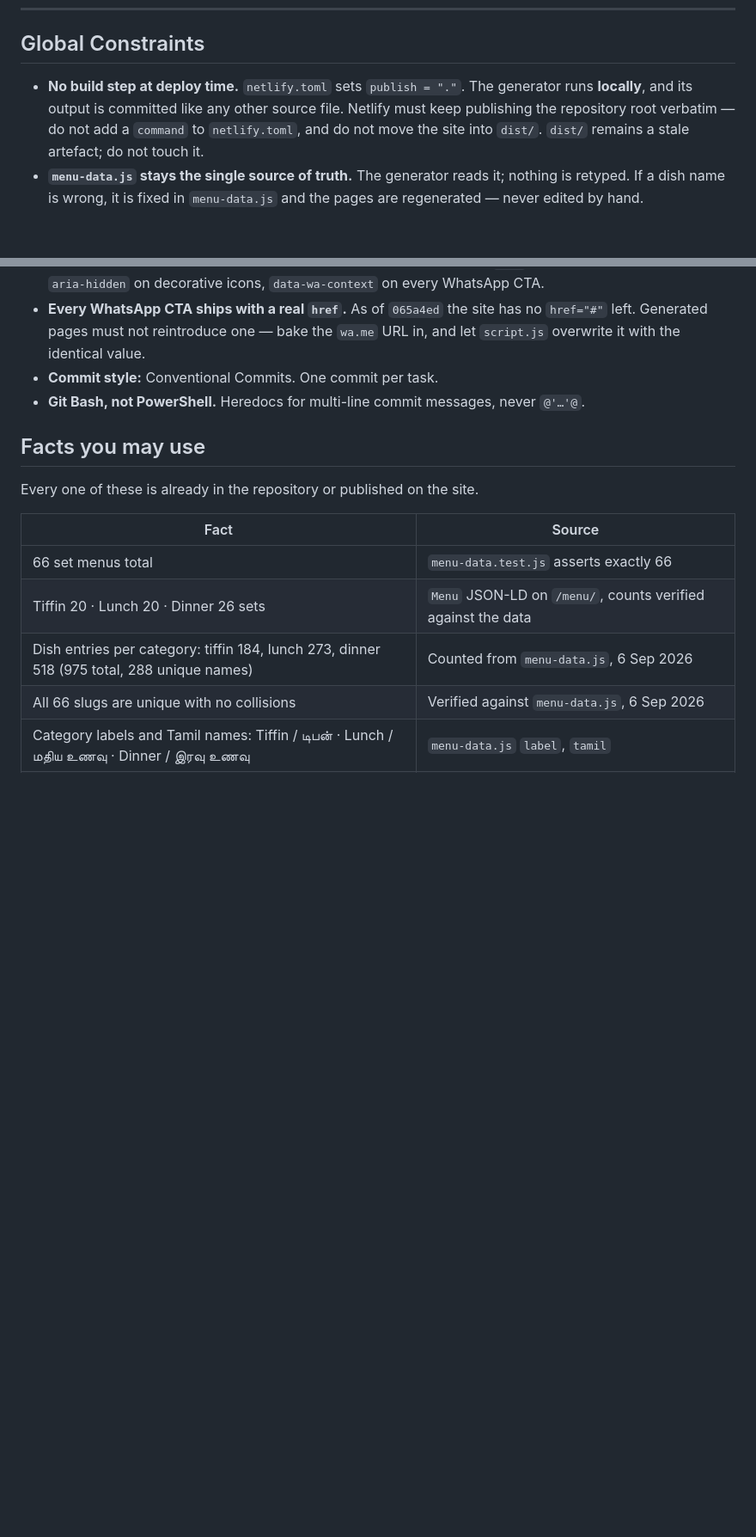
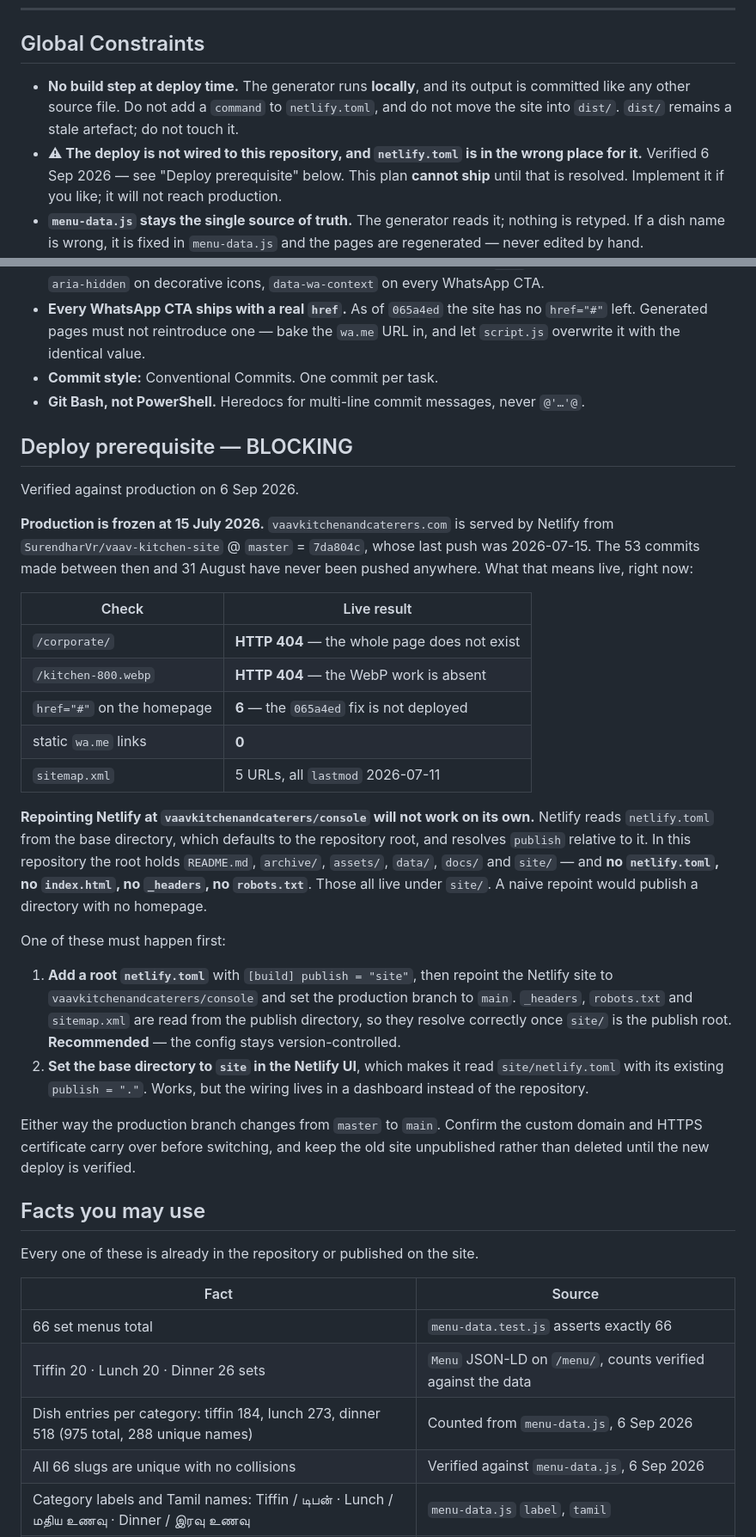
Before and after one commit to vaavkitchenandcaterers/console, a Markdown page: site/docs/2026-09-06-menu-crawlability-plan.md, 2 parts joined by grey strips. Shown at 86% size. GitHub-like rendering; blank space fills up the shorter version.

Commit message:
Record the verified deploy blocker in the menu crawlability plan
Checked production before finalizing the plan. Two things it assumed
are not true.

Production is frozen at 15 Jul 2026: Netlify serves from
SurendharVr/vaav-kitchen-site @ master (7da804c), and the 53 commits
after it were never pushed. /corporate/ and the WebP kitchen photos
return 404 live, and the 065a4ed link fix is absent.

Repointing Netlify at this repository will not work unaided. Netlify
reads netlify.toml from the repo root and resolves publish relative to
it; this root has no netlify.toml, index.html, _headers or robots.txt
because the subtree merge put them under site/. A naive repoint would
publish a directory with no homepage.

Adds a blocking prerequisite section with both remedies and downgrades
the "no build step" constraint, which cited a netlify.toml that does
not apply to this repository.

Co-Authored-By: Claude Opus 5 <noreply@anthropic.com>

```diff
--- a/site/docs/2026-09-06-menu-crawlability-plan.md
+++ b/site/docs/2026-09-06-menu-crawlability-plan.md
@@ -16,7 +16,8 @@
 
 ## Global Constraints
 
-- **No build step at deploy time.** `netlify.toml` sets `publish = "."`. The generator runs **locally**, and its output is committed like any other source file. Netlify must keep publishing the repository root verbatim — do not add a `command` to `netlify.toml`, and do not move the site into `dist/`. `dist/` remains a stale artefact; do not touch it.
+- **No build step at deploy time.** The generator runs **locally**, and its output is committed like any other source file. Do not add a `command` to `netlify.toml`, and do not move the site into `dist/`. `dist/` remains a stale artefact; do not touch it.
+- **⚠ The deploy is not wired to this repository, and `netlify.toml` is in the wrong place for it.** Verified 6 Sep 2026 — see "Deploy prerequisite" below. This plan **cannot ship** until that is resolved. Implement it if you like; it will not reach production.
 - **`menu-data.js` stays the single source of truth.** The generator reads it; nothing is retyped. If a dish name is wrong, it is fixed in `menu-data.js` and the pages are regenerated — never edited by hand.
 - **Generated files are never hand-edited.** Each one carries a header comment saying so. Task 4 adds a test that fails if a generated page drifts from the data.
 - **No new external origins.** Copy the CSP meta tag from `menu/index.html` **byte for byte**. It permits Google Fonts and Google Maps frames and nothing else.
@@ -28,6 +29,29 @@
 - **Every WhatsApp CTA ships with a real `href`.** As of `065a4ed` the site has no `href="#"` left. Generated pages must not reintroduce one — bake the `wa.me` URL in, and let `script.js` overwrite it with the identical value.
 - **Commit style:** Conventional Commits. One commit per task.
 - **Git Bash, not PowerShell.** Heredocs for multi-line commit messages, never `@'…'@`.
+
+## Deploy prerequisite — BLOCKING
+
+Verified against production on 6 Sep 2026.
+
+**Production is frozen at 15 July 2026.** `vaavkitchenandcaterers.com` is served by Netlify from `SurendharVr/vaav-kitchen-site` @ `master` = `7da804c`, whose last push was 2026-07-15. The 53 commits made between then and 31 August have never been pushed anywhere. What that means live, right now:
+
+| Check | Live result |
+|---|---|
+| `/corporate/` | **HTTP 404** — the whole page does not exist |
+| `/kitchen-800.webp` | **HTTP 404** — the WebP work is absent |
+| `href="#"` on the homepage | **6** — the `065a4ed` fix is not deployed |
+| static `wa.me` links | **0** |
+| `sitemap.xml` | 5 URLs, all `lastmod` 2026-07-11 |
+
+**Repointing Netlify at `vaavkitchenandcaterers/console` will not work on its own.** Netlify reads `netlify.toml` from the base directory, which defaults to the repository root, and resolves `publish` relative to it. In this repository the root holds `README.md`, `archive/`, `assets/`, `data/`, `docs/` and `site/` — and **no `netlify.toml`, no `index.html`, no `_headers`, no `robots.txt`**. Those all live under `site/`. A naive repoint would publish a directory with no homepage.
+
+One of these must happen first:
+
+1. **Add a root `netlify.toml`** with `[build] publish = "site"`, then repoint the Netlify site to `vaavkitchenandcaterers/console` and set the production branch to `main`. `_headers`, `robots.txt` and `sitemap.xml` are read from the publish directory, so they resolve correctly once `site/` is the publish root. **Recommended** — the config stays version-controlled.
+2. **Set the base directory to `site` in the Netlify UI**, which makes it read `site/netlify.toml` with its existing `publish = "."`. Works, but the wiring lives in a dashboard instead of the repository.
+
+Either way the production branch changes from `master` to `main`. Confirm the custom domain and HTTPS certificate carry over before switching, and keep the old site unpublished rather than deleted until the new deploy is verified.
 
 ## Facts you may use
 
```
Also changed, not shown: other parts of site/docs/2026-09-06-menu-crawlability-plan.md (+1 -1 lines).
